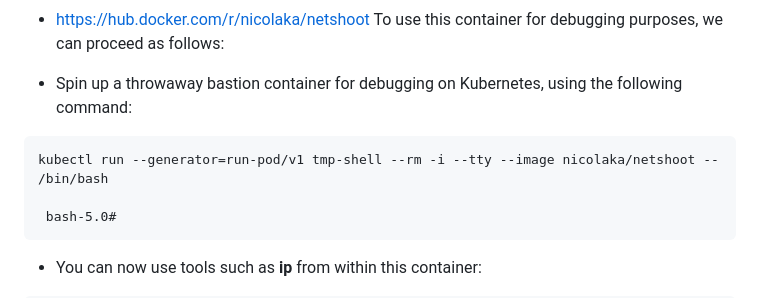
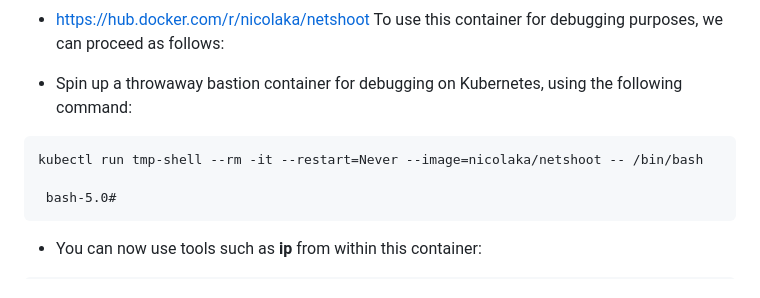
Before and after one commit to zizo-ro/Docker, a Markdown page: _en/M-13/Troubleshooting-a-service-running-in-production.md, the part around the change. Rendered like a GitHub page.

````diff
--- a/_en/M-13/Troubleshooting-a-service-running-in-production.md
+++ b/_en/M-13/Troubleshooting-a-service-running-in-production.md
@@ -18,7 +18,7 @@ To use this container for debugging purposes, we can proceed as follows:
 
 - Spin up a throwaway bastion container for debugging on Kubernetes, using the following command:
 ```
-kubectl run --generator=run-pod/v1 tmp-shell --rm -i --tty --image nicolaka/netshoot -- /bin/bash
+kubectl run tmp-shell --rm -it --restart=Never --image=nicolaka/netshoot -- /bin/bash
 
  bash-5.0#
 ```
````
